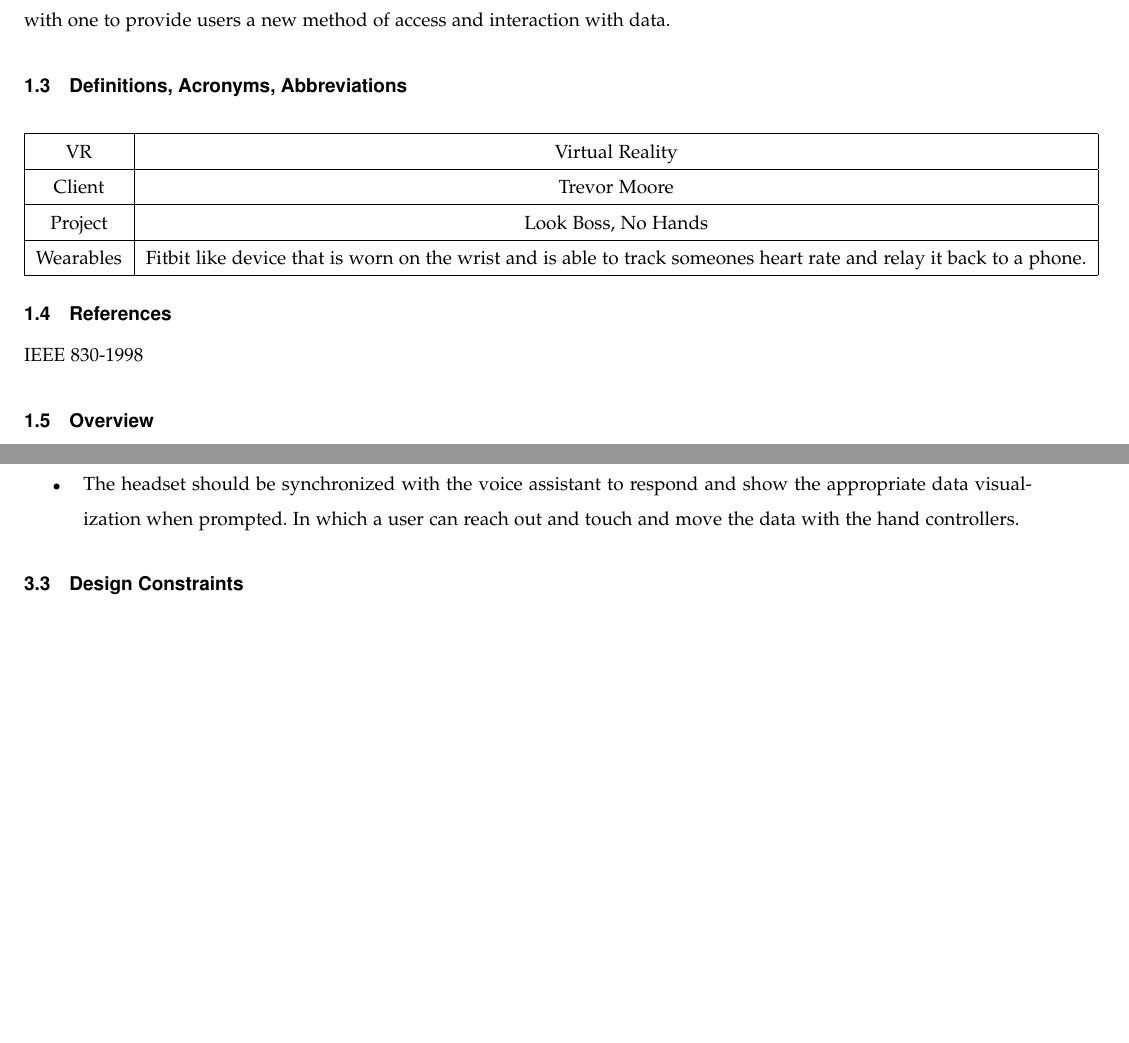
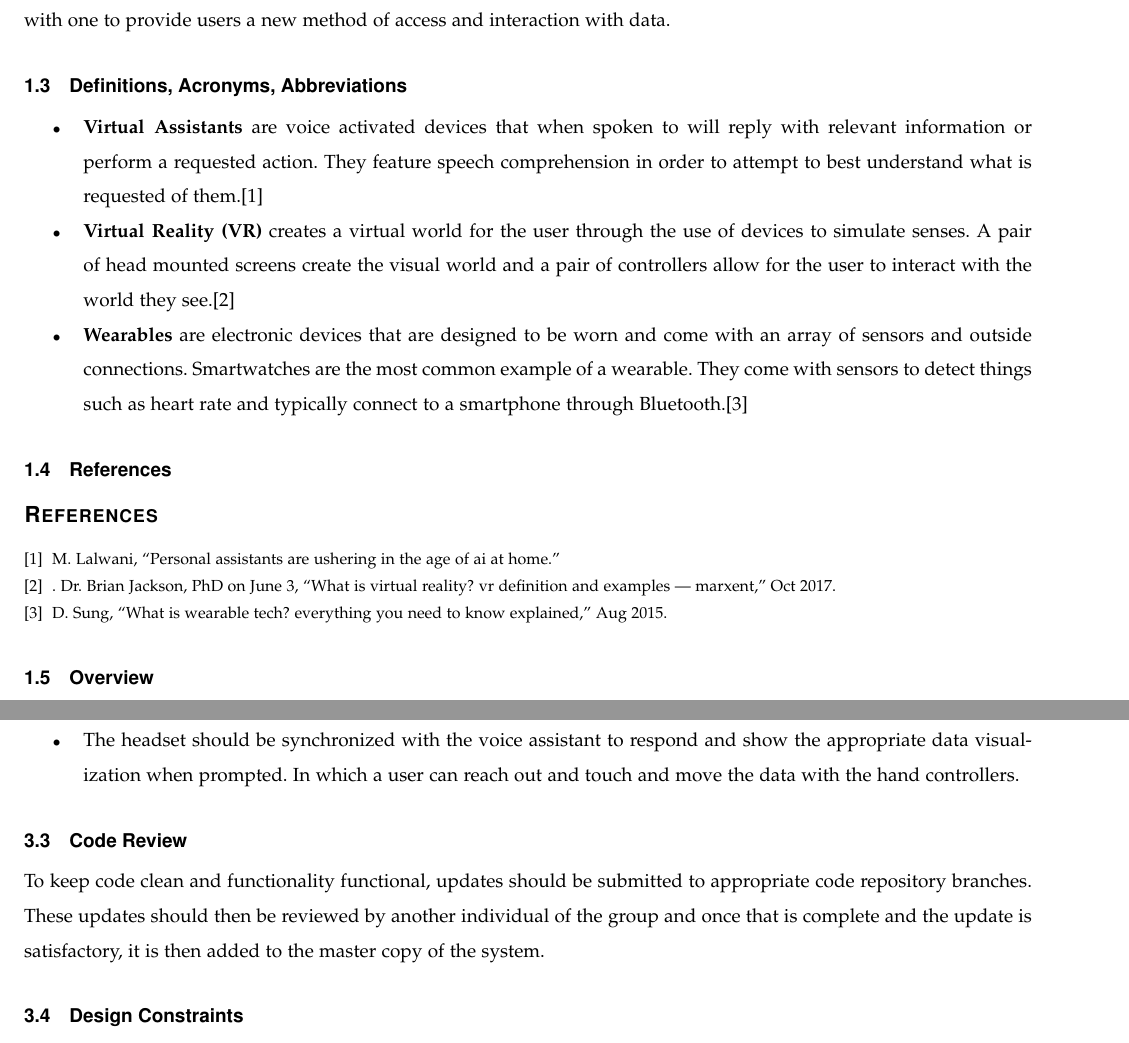
Before and after one commit to El-Dringo-Brannde/Senior-Capstone, a LaTeX paper (documentation/Requirement Documents/main.tex): two parts of pages 3 and 5 of 6, joined at a grey line, cut so that both start at the same text, the shorter picture padded with empty space. Compiled offline with pdfLaTeX; a missing font is replaced by an installed copy or a similar font; a LaTeX package or settings file that is missing is left out.

Commit message:
Added definitions and references

```diff
--- a/documentation/Requirement Documents/main.tex
+++ b/documentation/Requirement Documents/main.tex
@@ -88,22 +88,15 @@
 
     \subsection{Definitions, Acronyms, Abbreviations}
 
-    \begin{center}
-        \begin{tabular}{|c| c| c|}
-            \hline
-            VR & Virtual Reality \\
-            \hline
-            Client & Trevor Moore \\
-            \hline
-            Project & Look Boss, No Hands \\
-            \hline
-            Wearables & Fitbit like device that is worn on the wrist and is able to track someones heart rate and relay it back to a phone.\\
-            \hline
-        \end{tabular}
-    \end{center}
+        \begin{itemize}
+            \item \textbf{Virtual Assistants} are voice activated devices that when spoken to will reply with relevant information or perform a requested action. They feature speech comprehension in order to attempt to best understand what is requested of them.\cite{def_ai}
+            \item \textbf{Virtual Reality (VR)} creates a virtual world for the user through the use of devices to simulate senses. A pair of head mounted screens create the visual world and a pair of controllers allow for the user to interact with the world they see.\cite{def_vr}
+            \item \textbf{Wearables} are electronic devices that are designed to be worn and come with an array of sensors and outside connections. Smartwatches are the most common example of a wearable. They come with sensors to detect things such as heart rate and typically connect to a smartphone through Bluetooth.\cite{def_wear}
+        \end{itemize}
 
     \subsection{References}
-        IEEE 830-1998
+        \bibliographystyle{ieeetr}
+        \bibliography{bib}
 
     \subsection{Overview}
         The rest of this document contains descriptions of the required functionality, interfaces, and use cases.
@@ -179,6 +173,9 @@
                     \item The headset should be synchronized with the voice assistant to respond and show the appropriate data visualization when prompted. In which a user can reach out and touch and move the data with the hand controllers.
             \end{itemize}
 
+        \subsection{Code Review}
+            To keep code clean and functionality functional, updates should be submitted to appropriate code repository branches. These updates should then be reviewed by another individual of the group and once that is complete and the update is satisfactory, it is then added to the master copy of the system.
+
     \subsection{Design Constraints}
         Our client has stated that while the base goal of using an Alexa to request data from words. The system must be modular and flexible enough to incorporate new commands to pull from the database and display to the VR with minimal effort. Meaning adding new commands shouldn’t take more than a few hours worth of work both on the voice recognition and virtual reality side.
 
```
Also changed, not shown: documentation/Requirement Documents/bib.bib (added, +22 -0 lines), documentation/Requirement Documents/Makefile, documentation/Requirement Documents/main.tex (3 more changed lines).
